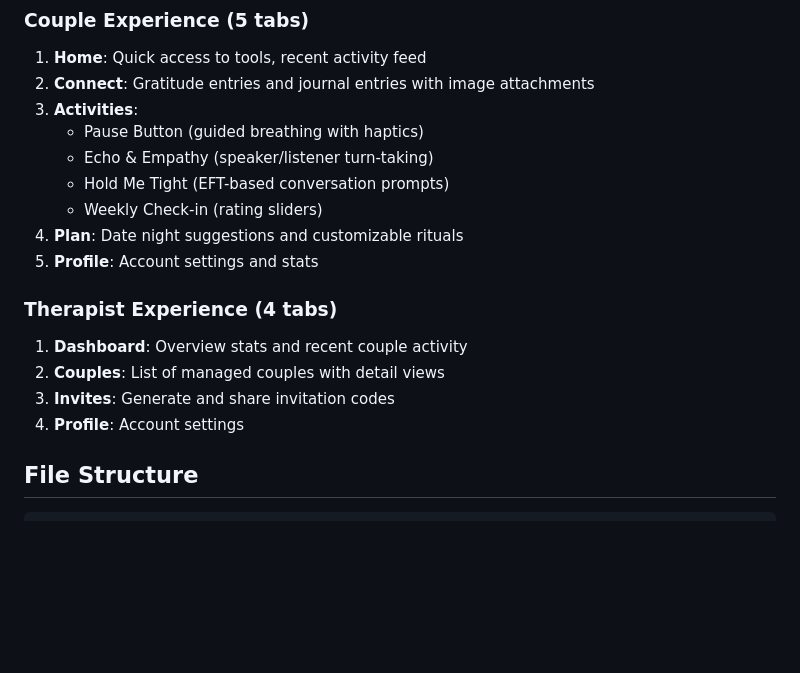
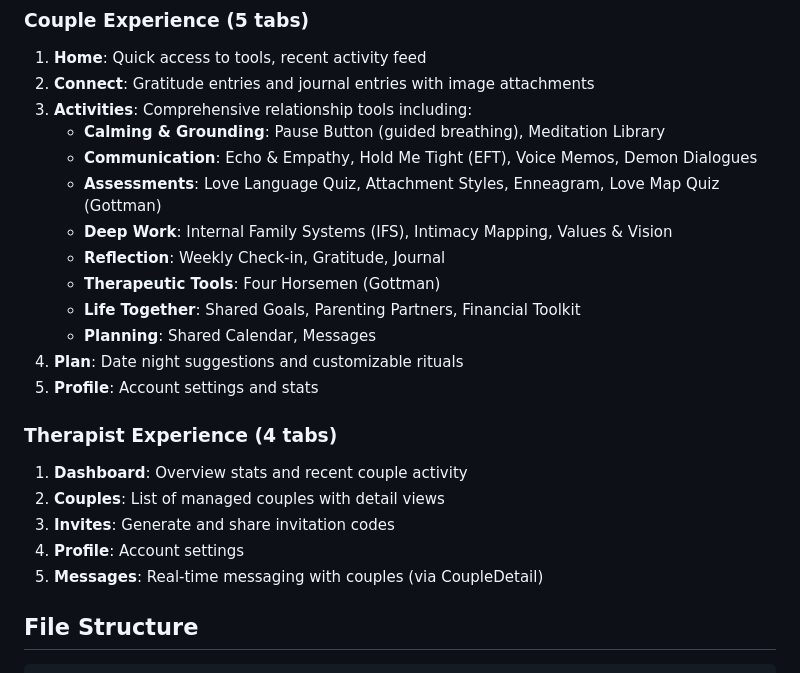
Before and after one commit to am225723/aleicapp, a Markdown page: replit.md, the part around one of its changes. GitHub-like rendering; blank space fills up the shorter version.

````diff
--- a/replit.md
+++ b/replit.md
@@ -27,11 +27,15 @@ A native mobile app built with Expo React Native for couples therapy, featuring
 ### Couple Experience (5 tabs)
 1. **Home**: Quick access to tools, recent activity feed
 2. **Connect**: Gratitude entries and journal entries with image attachments
-3. **Activities**:
-   - Pause Button (guided breathing with haptics)
-   - Echo & Empathy (speaker/listener turn-taking)
-   - Hold Me Tight (EFT-based conversation prompts)
-   - Weekly Check-in (rating sliders)
+3. **Activities**: Comprehensive relationship tools including:
+   - **Calming & Grounding**: Pause Button (guided breathing), Meditation Library
+   - **Communication**: Echo & Empathy, Hold Me Tight (EFT), Voice Memos, Demon Dialogues
+   - **Assessments**: Love Language Quiz, Attachment Styles, Enneagram, Love Map Quiz (Gottman)
+   - **Deep Work**: Internal Family Systems (IFS), Intimacy Mapping, Values & Vision
+   - **Reflection**: Weekly Check-in, Gratitude, Journal
+   - **Therapeutic Tools**: Four Horsemen (Gottman)
+   - **Life Together**: Shared Goals, Parenting Partners, Financial Toolkit
+   - **Planning**: Shared Calendar, Messages
 4. **Plan**: Date night suggestions and customizable rituals
 5. **Profile**: Account settings and stats
 
@@ -40,6 +44,7 @@ A native mobile app built with Expo React Native for couples therapy, featuring
 2. **Couples**: List of managed couples with detail views
 3. **Invites**: Generate and share invitation codes
 4. **Profile**: Account settings
+5. **Messages**: Real-time messaging with couples (via CoupleDetail)
 
 ## File Structure
 ```
````
Also changed, not shown: other parts of replit.md (+33 -0 lines).
